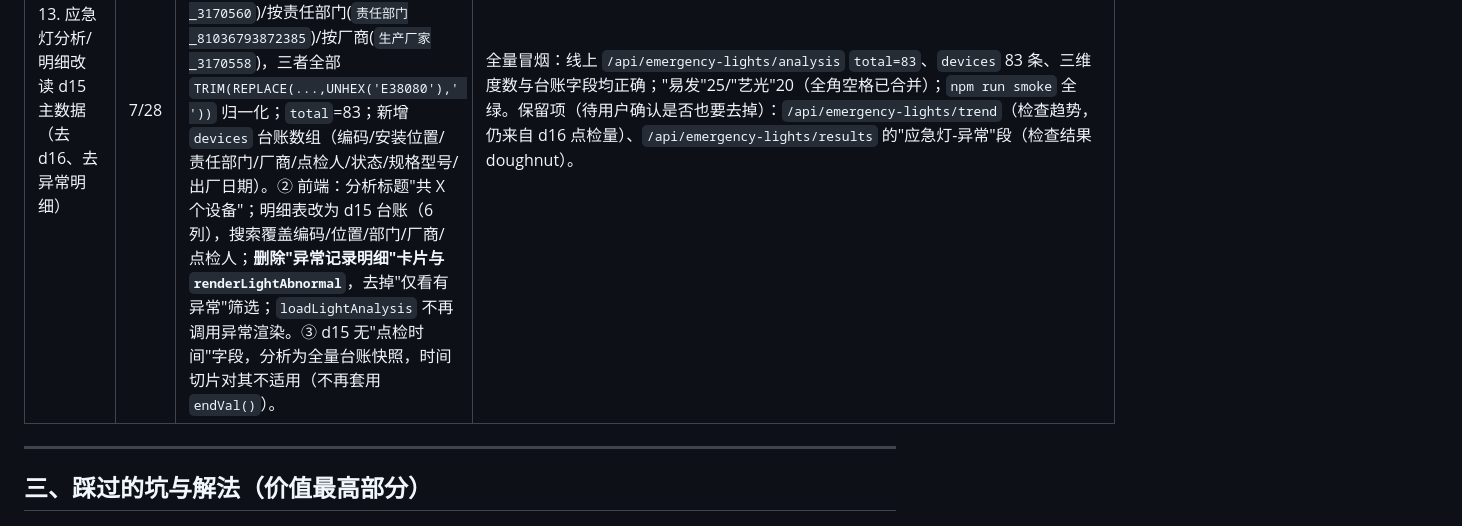
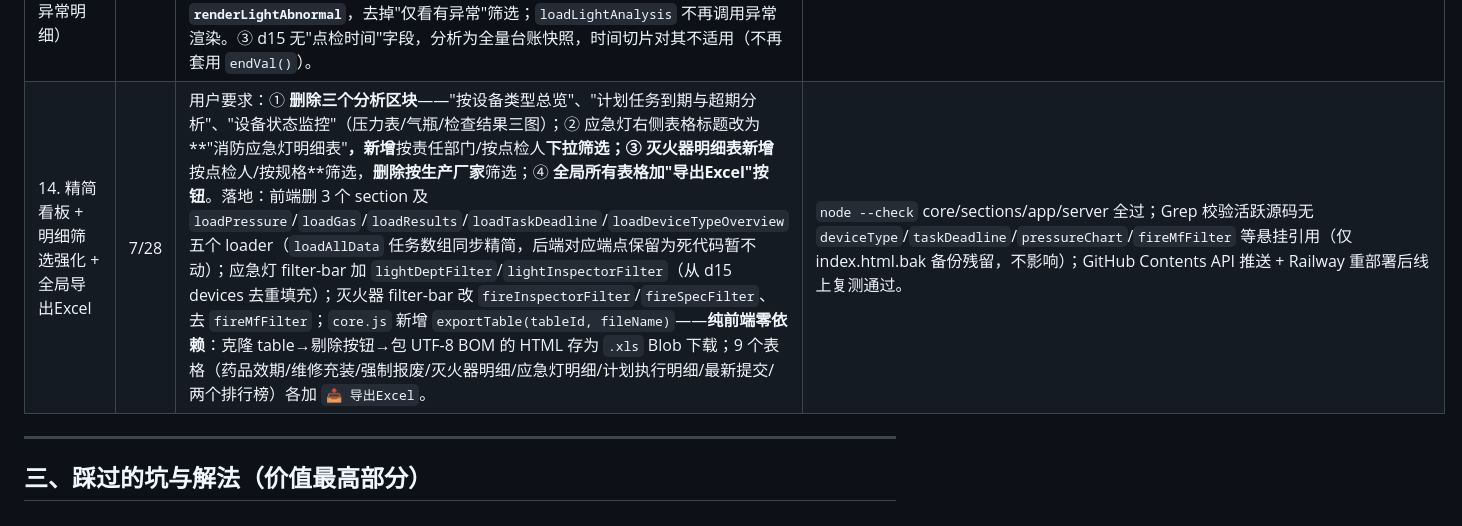
Before and after one commit to xiaohuoshuan123/cli-dashboard, a Markdown page: docs/复盘报告.md, the part around the change. GitHub-like rendering.

```diff
--- a/docs/复盘报告.md
+++ b/docs/复盘报告.md
@@ -35,6 +35,7 @@
 | 11. 时间切片落实 + 按设备类型总览 | 7/28 | 用户提议"时间切片应针对每个分析视图、不是全局一刀切；并按设备类型分析基础码+检查记录+任务周期"。落地：① **时间切片落到每个分析视图**：顶部全局日期筛选现已对 `stats`(记录数/时间范围)、`tasks/overdue`、`records/latest`、`fire-extinguisher/results`、`emergency-lights/results`、告警区(`loadAlerts`) 等全部生效，各视图按其自身数据源时间列切片（点检类用 `记录时间`、计划/任务类用 `截止时间`/`开始时间`），消除"选了时间段却分析全库"。② **新增按设备类型总览**：`/api/device-type/overview` 以 `base_codeinfo.目录` 为基准，跨 `base_table_data`(检查记录)+`code_task_log`(任务周期) 按设备类型（灭火器/应急灯/洗眼器/急救药箱/压力表/气瓶/喷淋泵/应急物资）聚合 基础码数/检查次数/最近检查时间/任务完成率；前端新增 section+柱状图。 | 修 bug：device-type 聚合时 `SUM()` 由 mysql2 返回字符串，致 `e.taskCompleted += r.completed` 变**字符串拼接**（急救药箱完成率 46971.5%），改 `Number()` 强转后正常（95.4%）。本地 3206 + 线上复测：stats 全量 8853→切片(7/1~7/28)752；设备类型完成率均合理（灭火器99.0%/应急灯97.9%/急救95.4%/洗眼94.4%/喷淋97.6%/应急物资88.9%）；`npm run smoke` 全绿 |
 | 12. 应急灯维度改责任部门/厂商 + endDate 边界修复 | 7/28 | 用户要求：① **应急灯多维度分析取消"按设备/按检查结果"，增加"按责任部门/按厂商"**；② 反馈"最下方最新提交记录看不到今天李伟东/缪庆华"。落地：应急灯接口 `table_d16` JOIN 主数据表 `template_codeinfo_d15`（按 `code_id` 关联，含 `责任部门_81036793872385`/`生产厂家_3170558`），新增 `byDepartment`(8 部门)/`byVendor`(厂商，SQL 内 `TRIM(REPLACE(...,UNHEX('E38080'),' '))` 归一化全角空格脏数据)，删 `byResult`；前端 tab 改为 按检查人/按责任部门/按厂商，默认 按检查人。 | ① 修边界 bug：`endDate` 原用 `记录时间 <= 'YYYY-MM-DD'`（即当天 00:00）把当天记录整段排除→统一用 `endVal()` 补成 `YYYY-MM-DD 23:59:59`，选"今天"能含当天 11:26/13:07 等；线上复测 `/api/records/latest` 李伟东/缪庆华今日记录已显示。② 全角空格 U+3000 归一化：MySQL `CHAR(12288)` 在本库不返回 U+3000（返回 codepoint 48），改用 `UNHEX('E38080')` 字节匹配才生效，"易发"220+"易发　"58 合并为 278；`npm run smoke` 全绿 |
 | 13. 应急灯分析/明细改读 d15 主数据（去 d16、去异常明细） | 7/28 | 用户要求：**应急灯多维度分析应从 `template_codeinfo_d15`（仅 83 台设备）取数，不再从 `table_d16` 点检记录做多维分析；设备检查明细查询也只从 d15 取，且不体现"点检异常明细"**。落地：① `/api/emergency-lights/analysis` 重写为**纯 d15 设备台账聚合**——维度 按检查人(`点检人_3170560`)/按责任部门(`责任部门_81036793872385`)/按厂商(`生产厂家_3170558`)，三者全部 `TRIM(REPLACE(...,UNHEX('E38080'),' '))` 归一化；`total`=83；新增 `devices` 台账数组（编码/安装位置/责任部门/厂商/点检人/状态/规格型号/出厂日期）。② 前端：分析标题"共 X 个设备"；明细表改为 d15 台账（6 列），搜索覆盖编码/位置/部门/厂商/点检人；**删除"异常记录明细"卡片与 `renderLightAbnormal`**，去掉"仅看有异常"筛选；`loadLightAnalysis` 不再调用异常渲染。③ d15 无"点检时间"字段，分析为全量台账快照，时间切片对其不适用（不再套用 `endVal()`）。 | 全量冒烟：线上 `/api/emergency-lights/analysis` `total=83`、`devices` 83 条、三维度数与台账字段均正确；"易发"25/"艺光"20（全角空格已合并）；`npm run smoke` 全绿。保留项（待用户确认是否也要去掉）：`/api/emergency-lights/trend`（检查趋势，仍来自 d16 点检量）、`/api/emergency-lights/results` 的"应急灯-异常"段（检查结果 doughnut）。 |
+| 14. 精简看板 + 明细筛选强化 + 全局导出Excel | 7/28 | 用户要求：① **删除三个分析区块**——"按设备类型总览"、"计划任务到期与超期分析"、"设备状态监控"（压力表/气瓶/检查结果三图）；② 应急灯右侧表格标题改为**"消防应急灯明细表"**，新增**按责任部门/按点检人**下拉筛选；③ 灭火器明细表新增**按点检人/按规格**筛选，**删除按生产厂家**筛选；④ **全局所有表格加"导出Excel"按钮**。落地：前端删 3 个 section 及 `loadPressure`/`loadGas`/`loadResults`/`loadTaskDeadline`/`loadDeviceTypeOverview` 五个 loader（`loadAllData` 任务数组同步精简，后端对应端点保留为死代码暂不动）；应急灯 filter-bar 加 `lightDeptFilter`/`lightInspectorFilter`（从 d15 devices 去重填充）；灭火器 filter-bar 改 `fireInspectorFilter`/`fireSpecFilter`、去 `fireMfFilter`；`core.js` 新增 `exportTable(tableId, fileName)`——**纯前端零依赖**：克隆 table→剔除按钮→包 UTF-8 BOM 的 HTML 存为 `.xls` Blob 下载；9 个表格（药品效期/维修充装/强制报废/灭火器明细/应急灯明细/计划执行明细/最新提交/两个排行榜）各加 `📥 导出Excel`。 | `node --check` core/sections/app/server 全过；Grep 校验活跃源码无 `deviceType`/`taskDeadline`/`pressureChart`/`fireMfFilter` 等悬挂引用（仅 index.html.bak 备份残留，不影响）；GitHub Contents API 推送 + Railway 重部署后线上复测通过。 |
 
 ---
 
```
